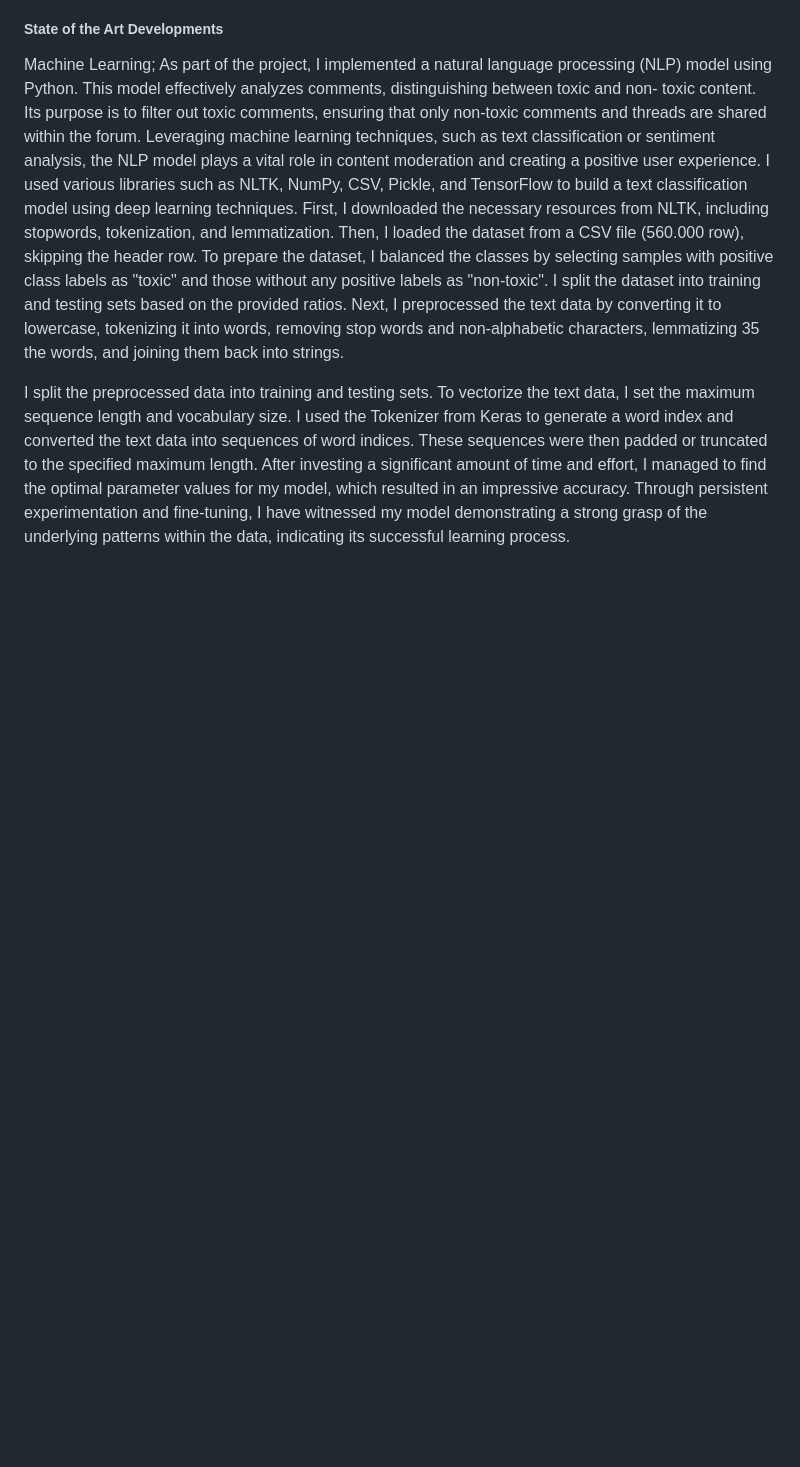
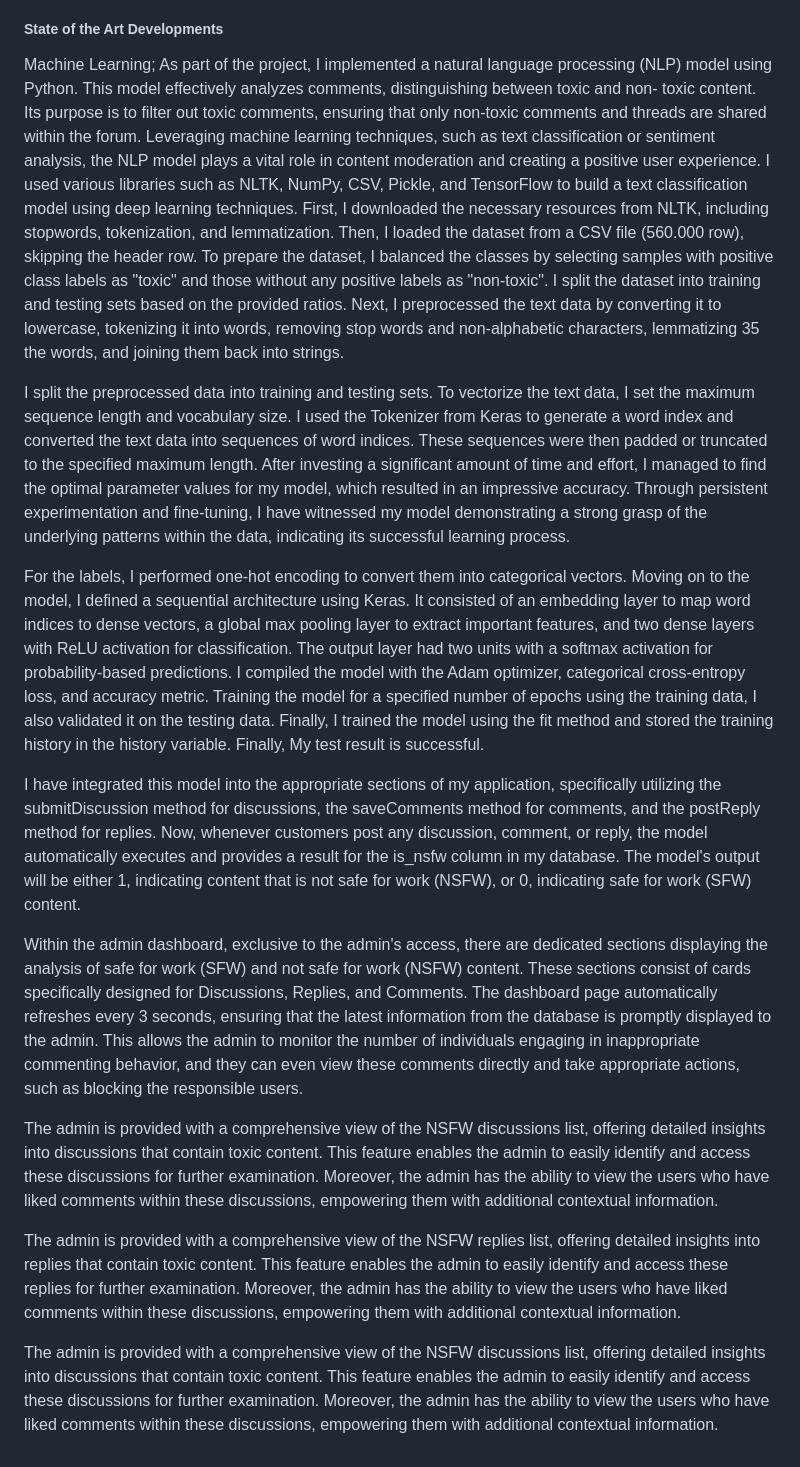
Before and after one commit to erciktiburak/ProdtalkForum, a Markdown page: README.md, the part around the change. Rendered like a GitHub page; blank space fills up the shorter version.

Commit message:
new-information

```diff
--- a/README.md
+++ b/README.md
@@ -150,3 +150,15 @@ Creating a forum account must be paid, so the system will ban unregistered users
 Machine Learning; As part of the project, I implemented a natural language processing (NLP) model using Python. This model effectively analyzes comments, distinguishing between toxic and non- toxic content. Its purpose is to filter out toxic comments, ensuring that only non-toxic comments and threads are shared within the forum. Leveraging machine learning techniques, such as text classification or sentiment analysis, the NLP model plays a vital role in content moderation and creating a positive user experience. I used various libraries such as NLTK, NumPy, CSV, Pickle, and TensorFlow to build a text classification model using deep learning techniques. First, I downloaded the necessary resources from NLTK, including stopwords, tokenization, and lemmatization. Then, I loaded the dataset from a CSV file (560.000 row), skipping the header row. To prepare the dataset, I balanced the classes by selecting samples with positive class labels as "toxic" and those without any positive labels as "non-toxic". I split the dataset into training and testing sets based on the provided ratios. Next, I preprocessed the text data by converting it to lowercase, tokenizing it into words, removing stop words and non-alphabetic characters, lemmatizing 35 the words, and joining them back into strings.
 
 I split the preprocessed data into training and testing sets. To vectorize the text data, I set the maximum sequence length and vocabulary size. I used the Tokenizer from Keras to generate a word index and converted the text data into sequences of word indices. These sequences were then padded or truncated to the specified maximum length. After investing a significant amount of time and effort, I managed to find the optimal parameter values for my model, which resulted in an impressive accuracy. Through persistent experimentation and fine-tuning, I have witnessed my model demonstrating a strong grasp of the underlying patterns within the data, indicating its successful learning process.
+
+For the labels, I performed one-hot encoding to convert them into categorical vectors. Moving on to the model, I defined a sequential architecture using Keras. It consisted of an embedding layer to map word indices to dense vectors, a global max pooling layer to extract important features, and two dense layers with ReLU activation for classification. The output layer had two units with a softmax activation for probability-based predictions. I compiled the model with the Adam optimizer, categorical cross-entropy loss, and accuracy metric. Training the model for a specified number of epochs using the training data, I also validated it on the testing data. Finally, I trained the model using the fit method and stored the training history in the history variable. Finally, My test result is successful.
+
+I have integrated this model into the appropriate sections of my application, specifically utilizing the submitDiscussion method for discussions, the saveComments method for comments, and the postReply method for replies. Now, whenever customers post any discussion, comment, or reply, the model automatically executes and provides a result for the is_nsfw column in my database. The model's output will be either 1, indicating content that is not safe for work (NSFW), or 0, indicating safe for work (SFW) content.
+
+Within the admin dashboard, exclusive to the admin's access, there are dedicated sections displaying the analysis of safe for work (SFW) and not safe for work (NSFW) content. These sections consist of cards specifically designed for Discussions, Replies, and Comments. The dashboard page automatically refreshes every 3 seconds, ensuring that the latest information from the database is promptly displayed to the admin. This allows the admin to monitor the number of individuals engaging in inappropriate commenting behavior, and they can even view these comments directly and take appropriate actions, such as blocking the responsible users.
+
+The admin is provided with a comprehensive view of the NSFW discussions list, offering detailed insights into discussions that contain toxic content. This feature enables the admin to easily identify and access these discussions for further examination. Moreover, the admin has the ability to view the users who have liked comments within these discussions, empowering them with additional contextual information.
+
+The admin is provided with a comprehensive view of the NSFW replies list, offering detailed insights into replies that contain toxic content. This feature enables the admin to easily identify and access these replies for further examination. Moreover, the admin has the ability to view the users who have liked comments within these discussions, empowering them with additional contextual information.
+
+The admin is provided with a comprehensive view of the NSFW discussions list, offering detailed insights into discussions that contain toxic content. This feature enables the admin to easily identify and access these discussions for further examination. Moreover, the admin has the ability to view the users who have liked comments within these discussions, empowering them with additional contextual information.
```
